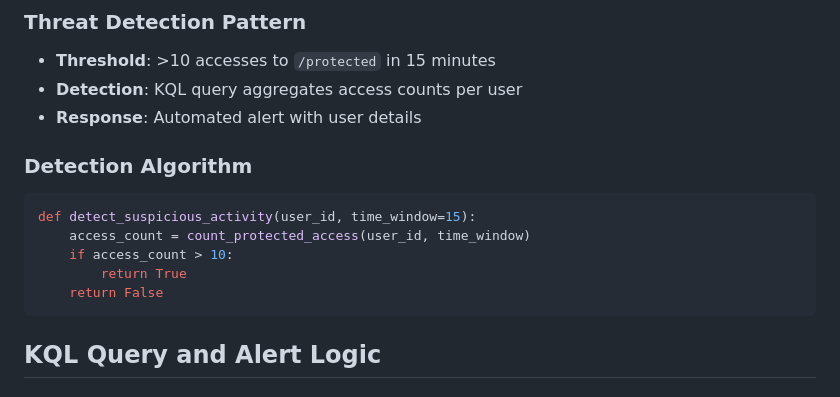
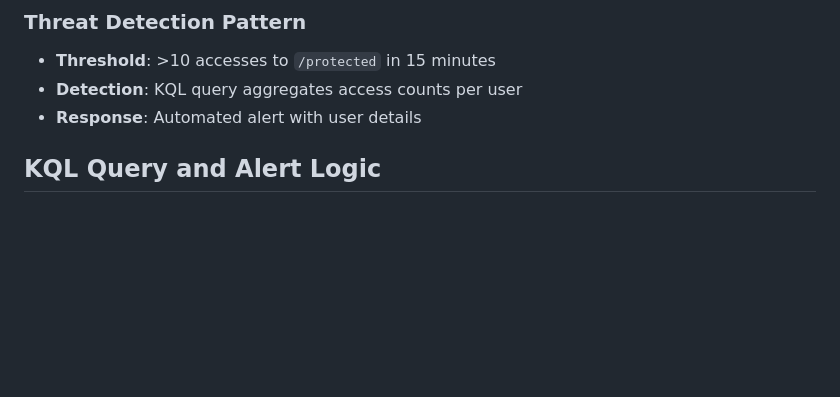
Before and after one commit to khad0062/25S_CST8919_Assignment_1, a Markdown page: README.md, the part around the change. Drawn GitHub-style; blank space fills up the shorter version.

````diff
--- a/README.md
+++ b/README.md
@@ -220,14 +220,6 @@ app.logger.info(f"User logout - User ID: {user_id}, IP: {client_ip}")
 - **Detection**: KQL query aggregates access counts per user
 - **Response**: Automated alert with user details
 
-### Detection Algorithm
-```python
-def detect_suspicious_activity(user_id, time_window=15):
-    access_count = count_protected_access(user_id, time_window)
-    if access_count > 10:
-        return True
-    return False
-```
 
 ## KQL Query and Alert Logic
 
````
